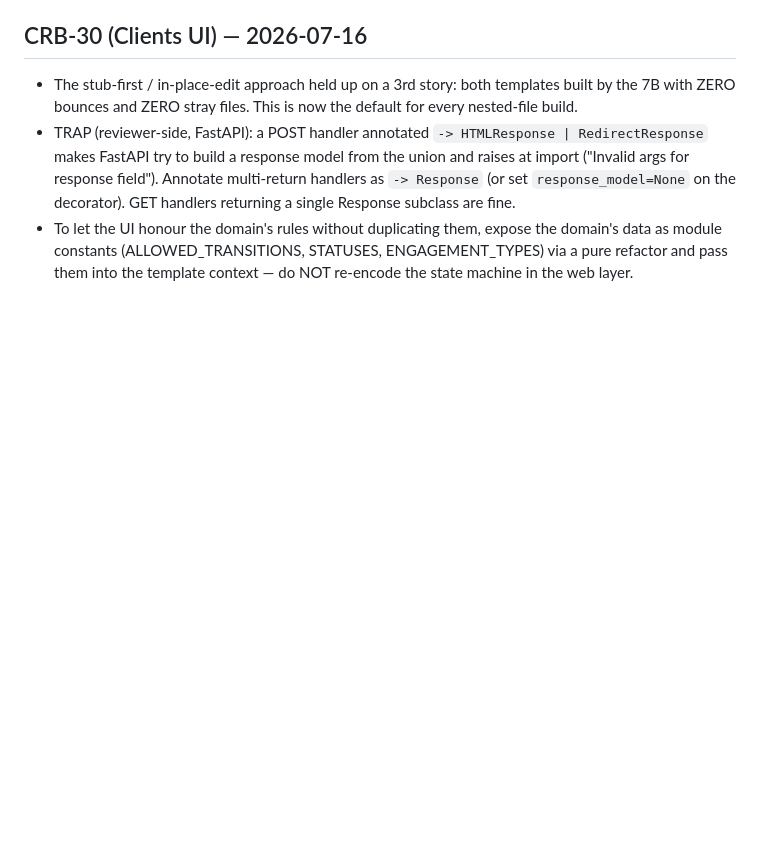
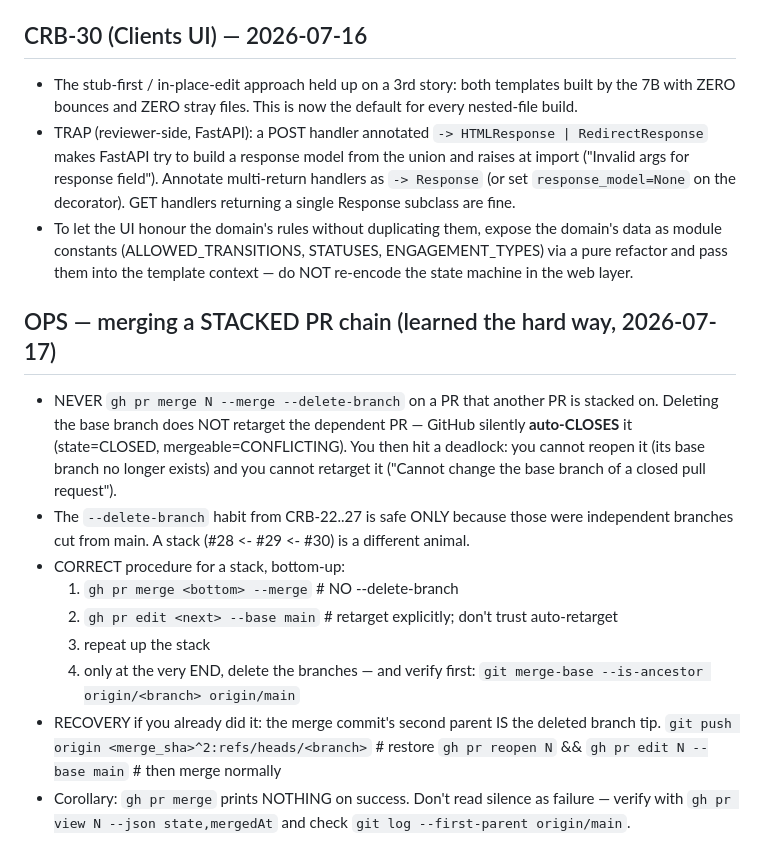
Before and after one commit to chuck-blevins/fractional-crm, a Markdown page: .agent/lessons.md, the part around the change. Rendered like a GitHub page; blank space fills up the shorter version.

Commit message:
docs(ops): record the stacked-PR merge rule in lessons.md
Deleting the base branch of a stacked PR auto-closes the dependent PR into an
unrecoverable-looking deadlock. Records the correct bottom-up merge order, the
explicit retarget step, and the restore-from-merge-commit recovery.

Co-Authored-By: Claude Opus 4.8 (1M context) <noreply@anthropic.com>

```diff
--- a/.agent/lessons.md
+++ b/.agent/lessons.md
@@ -148,3 +148,23 @@
 - To let the UI honour the domain's rules without duplicating them, expose the domain's data as
   module constants (ALLOWED_TRANSITIONS, STATUSES, ENGAGEMENT_TYPES) via a pure refactor and pass
   them into the template context — do NOT re-encode the state machine in the web layer.
+
+## OPS — merging a STACKED PR chain (learned the hard way, 2026-07-17)
+- NEVER `gh pr merge N --merge --delete-branch` on a PR that another PR is stacked on.
+  Deleting the base branch does NOT retarget the dependent PR — GitHub silently **auto-CLOSES**
+  it (state=CLOSED, mergeable=CONFLICTING). You then hit a deadlock: you cannot reopen it (its
+  base branch no longer exists) and you cannot retarget it ("Cannot change the base branch of a
+  closed pull request").
+- The `--delete-branch` habit from CRB-22..27 is safe ONLY because those were independent
+  branches cut from main. A stack (#28 <- #29 <- #30) is a different animal.
+- CORRECT procedure for a stack, bottom-up:
+    1. `gh pr merge <bottom> --merge`        # NO --delete-branch
+    2. `gh pr edit <next> --base main`       # retarget explicitly; don't trust auto-retarget
+    3. repeat up the stack
+    4. only at the very END, delete the branches — and verify first:
+       `git merge-base --is-ancestor origin/<branch> origin/main`
+- RECOVERY if you already did it: the merge commit's second parent IS the deleted branch tip.
+    `git push origin <merge_sha>^2:refs/heads/<branch>`   # restore
+    `gh pr reopen N` && `gh pr edit N --base main`        # then merge normally
+- Corollary: `gh pr merge` prints NOTHING on success. Don't read silence as failure — verify with
+  `gh pr view N --json state,mergedAt` and check `git log --first-parent origin/main`.
```
